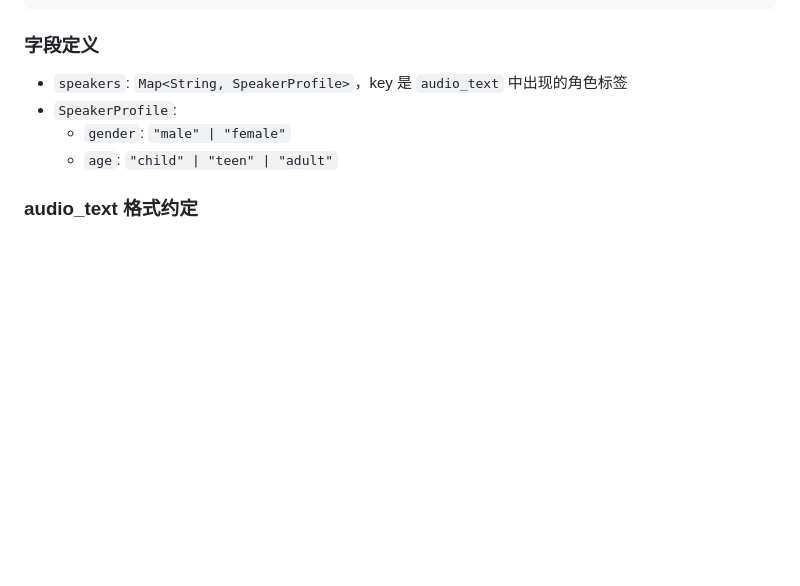
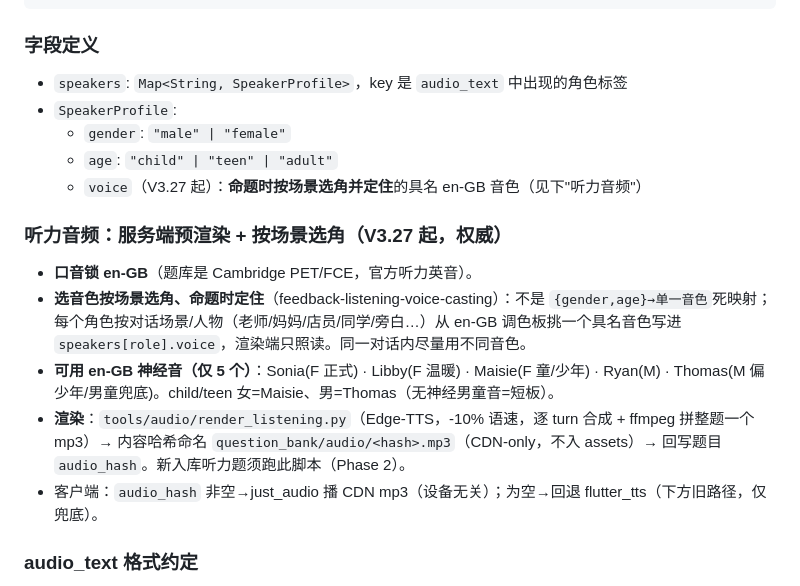
Before and after one commit to famin1850618/daughter-learning-app, a Markdown page: docs/realpaper_quality_rules.md, the part around the change. Rendered like a GitHub page; blank space fills up the shorter version.

Commit message:
docs: realpaper_quality_rules §5 加听力按场景选角+预渲染规则（V3.27）
把 feedback-listening-voice-casting 纪律落进命题权威文档：口音锁 en-GB、
按场景给每角色选具名音色写进 speakers[role].voice、render_listening.py 预渲染、
audio_hash + just_audio 播放。新入库听力题须遵此。

Co-Authored-By: Claude Opus 4.8 (1M context) <noreply@anthropic.com>

```diff
--- a/docs/realpaper_quality_rules.md
+++ b/docs/realpaper_quality_rules.md
@@ -155,6 +155,14 @@
 - `SpeakerProfile`:
   - `gender`: `"male" | "female"`
   - `age`: `"child" | "teen" | "adult"`
+  - `voice`（V3.27 起）：**命题时按场景选角并定住**的具名 en-GB 音色（见下"听力音频"）
+
+### 听力音频：服务端预渲染 + 按场景选角（V3.27 起，权威）
+- **口音锁 en-GB**（题库是 Cambridge PET/FCE，官方听力英音）。
+- **选音色按场景选角、命题时定住**（feedback-listening-voice-casting）：不是 `{gender,age}→单一音色`死映射；每个角色按对话场景/人物（老师/妈妈/店员/同学/旁白…）从 en-GB 调色板挑一个具名音色写进 `speakers[role].voice`，渲染端只照读。同一对话内尽量用不同音色。
+- **可用 en-GB 神经音（仅 5 个）**：Sonia(F 正式) · Libby(F 温暖) · Maisie(F 童/少年) · Ryan(M) · Thomas(M 偏少年/男童兜底)。child/teen 女=Maisie、男=Thomas（无神经男童音=短板）。
+- **渲染**：`tools/audio/render_listening.py`（Edge-TTS，-10% 语速，逐 turn 合成 + ffmpeg 拼整题一个 mp3）→ 内容哈希命名 `question_bank/audio/<hash>.mp3`（CDN-only，不入 assets）→ 回写题目 `audio_hash`。新入库听力题须跑此脚本（Phase 2）。
+- 客户端：`audio_hash` 非空→just_audio 播 CDN mp3（设备无关）；为空→回退 flutter_tts（下方旧路径，仅兜底）。
 
 ### audio_text 格式约定
 - **多角色**：每行一个 turn，`角色名:` 开头，冒号后空格再接文本
```
